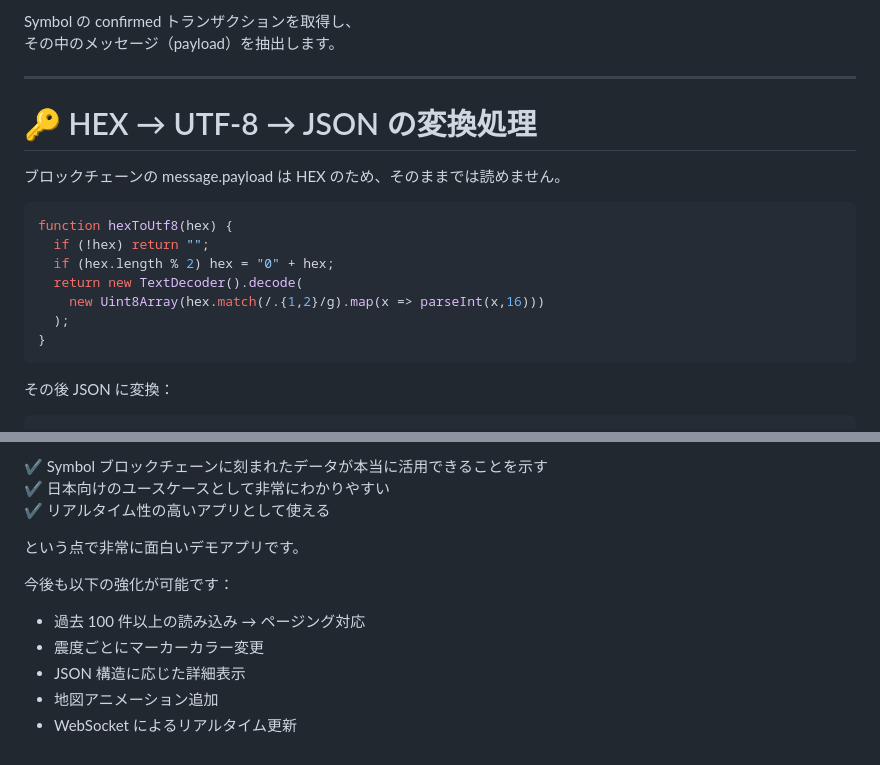
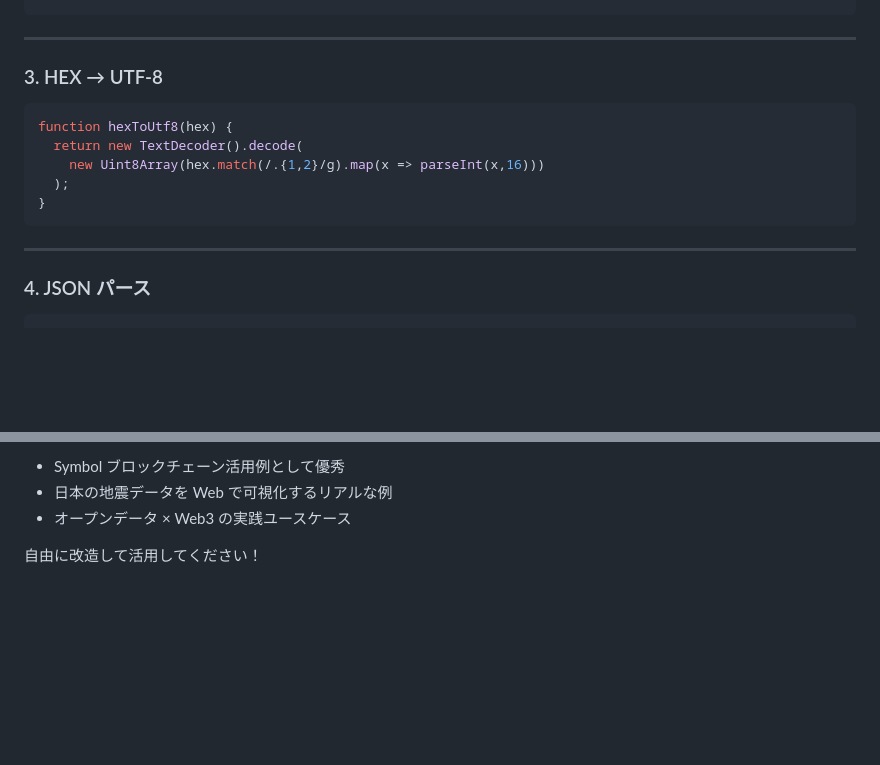
Before and after one commit to mikunNEM/earthquake_info, a Markdown page: README.md, 2 parts joined by grey strips. Rendered like a GitHub page; blank space fills up the shorter version.

````diff
--- a/README.md
+++ b/README.md
@@ -87,25 +71,18 @@ const data = await res.json();
 ```
-
-Symbol の confirmed トランザクションを取得し、
-その中のメッセージ（payload）を抽出します。
 
 ---
 
-# 🔑 HEX → UTF-8 → JSON の変換処理
-
-ブロックチェーンの message.payload は HEX のため、そのままでは読めません。
-
+### 3. HEX → UTF-8
 ```js
 function hexToUtf8(hex) {
-  if (!hex) return "";
-  if (hex.length % 2) hex = "0" + hex;
   return new TextDecoder().decode(
     new Uint8Array(hex.match(/.{1,2}/g).map(x => parseInt(x,16)))
   );
 }
 ```
 
-その後 JSON に変換：
+---
 
+### 4. JSON パース
 ```js
 function parseEarthquakeJSON(msg) {
@@ -211,14 +142,6 @@ document.getElementById("load").onclick = () => {
 
-✔ Symbol ブロックチェーンに刻まれたデータが本当に活用できることを示す
-✔ 日本向けのユースケースとして非常にわかりやすい
-✔ リアルタイム性の高いアプリとして使える
+- Symbol ブロックチェーン活用例として優秀
+- 日本の地震データを Web で可視化するリアルな例
+- オープンデータ × Web3 の実践ユースケース
 
-という点で非常に面白いデモアプリです。
-
-今後も以下の強化が可能です：
-
-- 過去 100 件以上の読み込み → ページング対応
-- 震度ごとにマーカーカラー変更
-- JSON 構造に応じた詳細表示
-- 地図アニメーション追加
-- WebSocket によるリアルタイム更新
+自由に改造して活用してください！
````
Also changed, not shown: other parts of README.md (+51 -113 lines).
